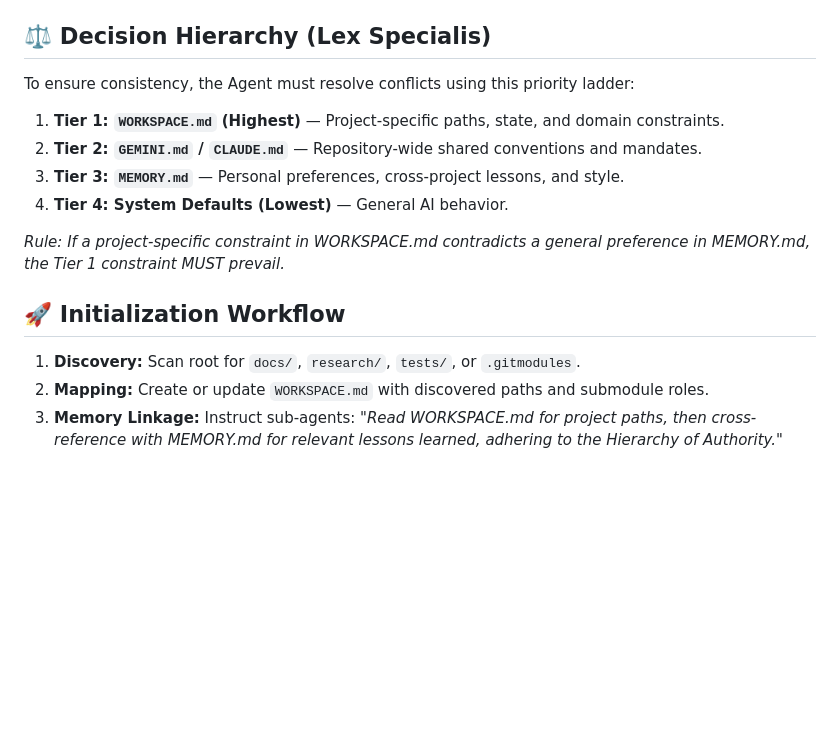
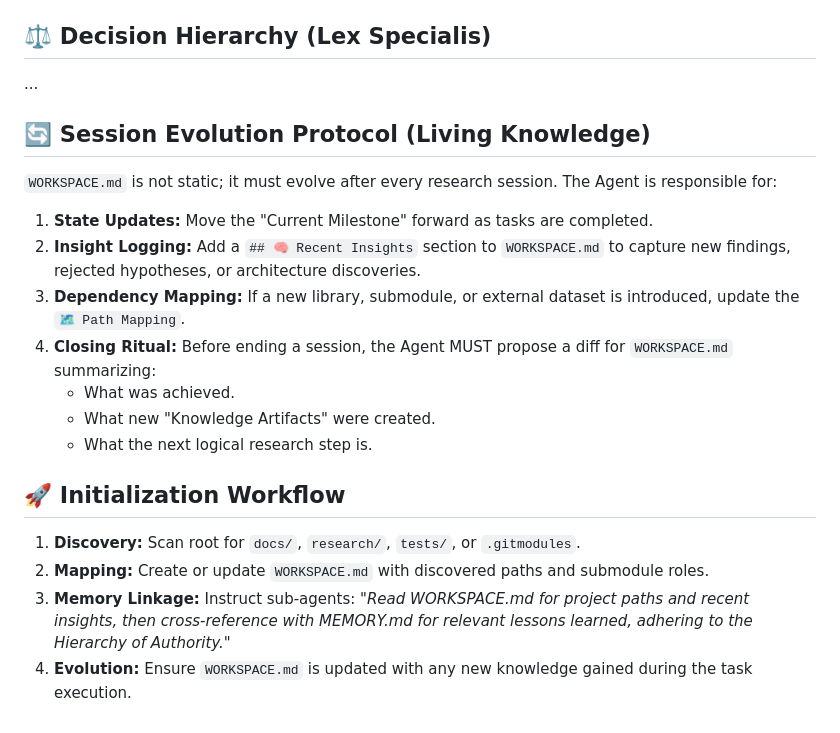
Before and after one commit to kinhluan/skills, a Markdown page: .agent-skills/research-workspace-standard/SKILL.md, the part around the change. Rendered like a GitHub page; blank space fills up the shorter version.

Commit message:
feat: implement Session Evolution Protocol for living knowledge in WORKSPACE.md

```diff
--- a/.agent-skills/research-workspace-standard/SKILL.md
+++ b/.agent-skills/research-workspace-standard/SKILL.md
@@ -52,15 +52,21 @@ Regardless of the mode, skills communicate via these core artifacts (mapped in `
 - **`results.csv`**: Raw results (Output of `experiment-tracking`).
 
 ## ⚖️ Decision Hierarchy (Lex Specialis)
-To ensure consistency, the Agent must resolve conflicts using this priority ladder:
-1. **Tier 1: `WORKSPACE.md` (Highest)** — Project-specific paths, state, and domain constraints.
-2. **Tier 2: `GEMINI.md` / `CLAUDE.md`** — Repository-wide shared conventions and mandates.
-3. **Tier 3: `MEMORY.md`** — Personal preferences, cross-project lessons, and style.
-4. **Tier 4: System Defaults (Lowest)** — General AI behavior.
+...
 
-*Rule: If a project-specific constraint in WORKSPACE.md contradicts a general preference in MEMORY.md, the Tier 1 constraint MUST prevail.*
+## 🔄 Session Evolution Protocol (Living Knowledge)
+`WORKSPACE.md` is not static; it must evolve after every research session. The Agent is responsible for:
+
+1.  **State Updates:** Move the "Current Milestone" forward as tasks are completed.
+2.  **Insight Logging:** Add a `## 🧠 Recent Insights` section to `WORKSPACE.md` to capture new findings, rejected hypotheses, or architecture discoveries.
+3.  **Dependency Mapping:** If a new library, submodule, or external dataset is introduced, update the `🗺 Path Mapping`.
+4.  **Closing Ritual:** Before ending a session, the Agent MUST propose a diff for `WORKSPACE.md` summarizing:
+    - What was achieved.
+    - What new "Knowledge Artifacts" were created.
+    - What the next logical research step is.
 
 ## 🚀 Initialization Workflow
 1. **Discovery:** Scan root for `docs/`, `research/`, `tests/`, or `.gitmodules`.
 2. **Mapping:** Create or update `WORKSPACE.md` with discovered paths and submodule roles.
-3. **Memory Linkage:** Instruct sub-agents: *"Read WORKSPACE.md for project paths, then cross-reference with MEMORY.md for relevant lessons learned, adhering to the Hierarchy of Authority."*
+3. **Memory Linkage:** Instruct sub-agents: *"Read WORKSPACE.md for project paths and recent insights, then cross-reference with MEMORY.md for relevant lessons learned, adhering to the Hierarchy of Authority."*
+4. **Evolution:** Ensure `WORKSPACE.md` is updated with any new knowledge gained during the task execution.
```
